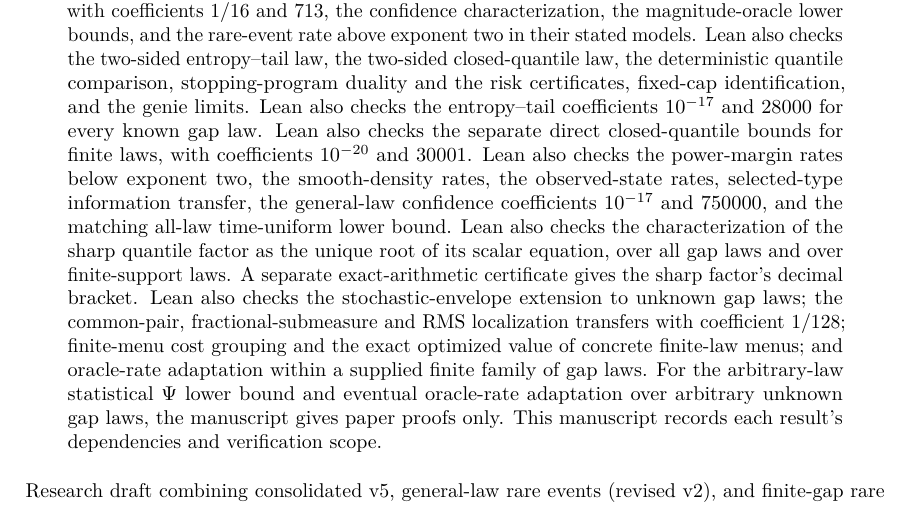
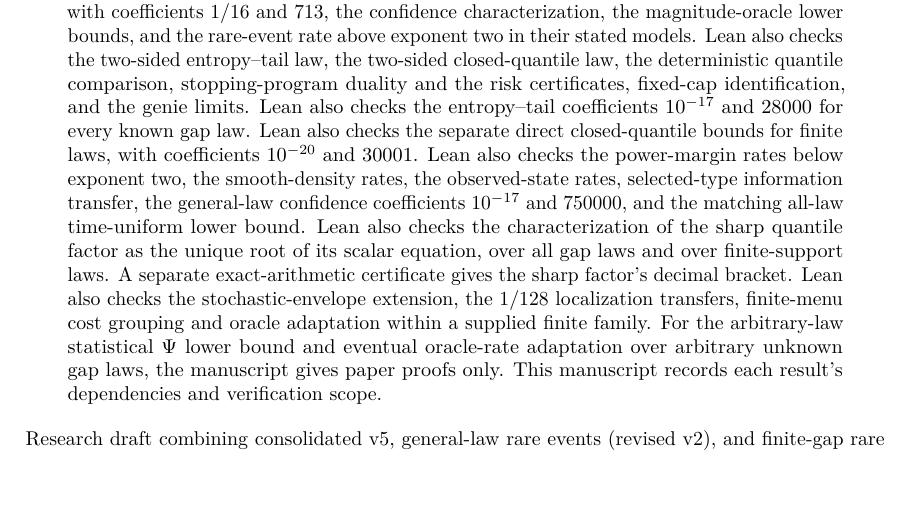
Before and after one commit to davidiach/adaptive-threshold-estimation, a LaTeX paper (paper/v6/main.tex, which reads paper/v6/status-abstract.tex): part of page 1 of 181 before the commit and part of page 1 of 180 after it, cut so that both start at the same text, the shorter picture padded with empty space. Compiled offline with pdfLaTeX.

Commit message:
Keep the v6 title page on one page after the status additions
The added abstract sentence split the title-page provenance note across
pages 1 and 2 in a pdfTeX build. The four new abstract phrases are now
shorter; the introduction's boundary paragraph keeps the detailed wording.
The note fits on page 1 and the page count matches the unchanged sources.

Co-Authored-By: Claude Opus 5.5 <noreply@anthropic.com>
Claude-Session: https://claude.ai/code/session_01JN52o6pN1JJFtZ5d1GYfsJ

```diff
--- a/paper/v6/status-abstract.tex
+++ b/paper/v6/status-abstract.tex
@@ -19,11 +19,9 @@ time-uniform lower bound. Lean also checks the characterization of the
 sharp quantile factor as the unique root of its scalar equation, over all
 gap laws and over finite-support laws. A separate exact-arithmetic
 certificate gives the sharp factor's decimal bracket. Lean also checks the
-stochastic-envelope extension to unknown gap laws; the common-pair,
-fractional-submeasure and RMS localization transfers with coefficient
-$1/128$; finite-menu cost grouping and the exact optimized value of
-concrete finite-law menus; and oracle-rate adaptation within a supplied
-finite family of gap laws. For the arbitrary-law statistical $\Psi$ lower
-bound and eventual oracle-rate adaptation over arbitrary unknown gap laws,
-the manuscript gives paper proofs only. This manuscript records each
-result's dependencies and verification scope.
+stochastic-envelope extension, the $1/128$ localization transfers,
+finite-menu cost grouping and oracle adaptation within a supplied finite
+family. For the arbitrary-law statistical $\Psi$ lower bound and eventual
+oracle-rate adaptation over arbitrary unknown gap laws, the manuscript
+gives paper proofs only. This manuscript records each result's
+dependencies and verification scope.
```
Also changed, not shown: docs/RESULTS.md (+4 -4 lines), README.md, 1 other file.
